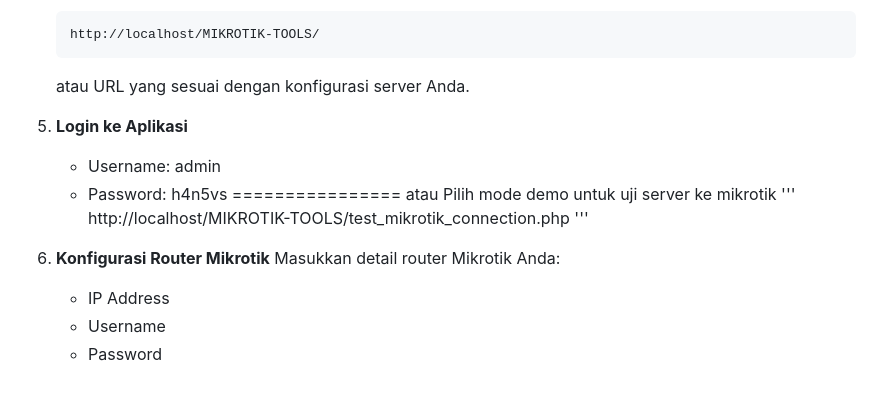
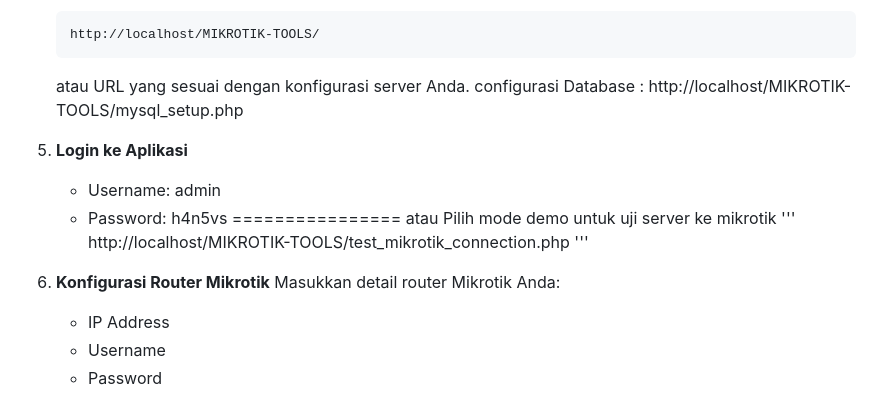
Before and after one commit to znyber/MIKROTIK-TOOLS, a Markdown page: README.md, the part around the change. Rendered like a GitHub page.

````diff
--- a/README.md
+++ b/README.md
@@ -45,8 +45,9 @@ Aplikasi monitoring dan keamanan untuk router Mikrotik berbasis PHP.
    http://localhost/MIKROTIK-TOOLS/
    ```
    atau URL yang sesuai dengan konfigurasi server Anda.
+   configurasi Database : http://localhost/MIKROTIK-TOOLS/mysql_setup.php
 
-5. **Login ke Aplikasi**
+6. **Login ke Aplikasi**
    - Username: admin
    - Password: h4n5vs
      ================ atau Pilih mode demo
@@ -55,7 +56,7 @@ Aplikasi monitoring dan keamanan untuk router Mikrotik berbasis PHP.
      http://localhost/MIKROTIK-TOOLS/test_mikrotik_connection.php
      '''
 
-6. **Konfigurasi Router Mikrotik**
+7. **Konfigurasi Router Mikrotik**
    Masukkan detail router Mikrotik Anda:
    - IP Address
    - Username
````
